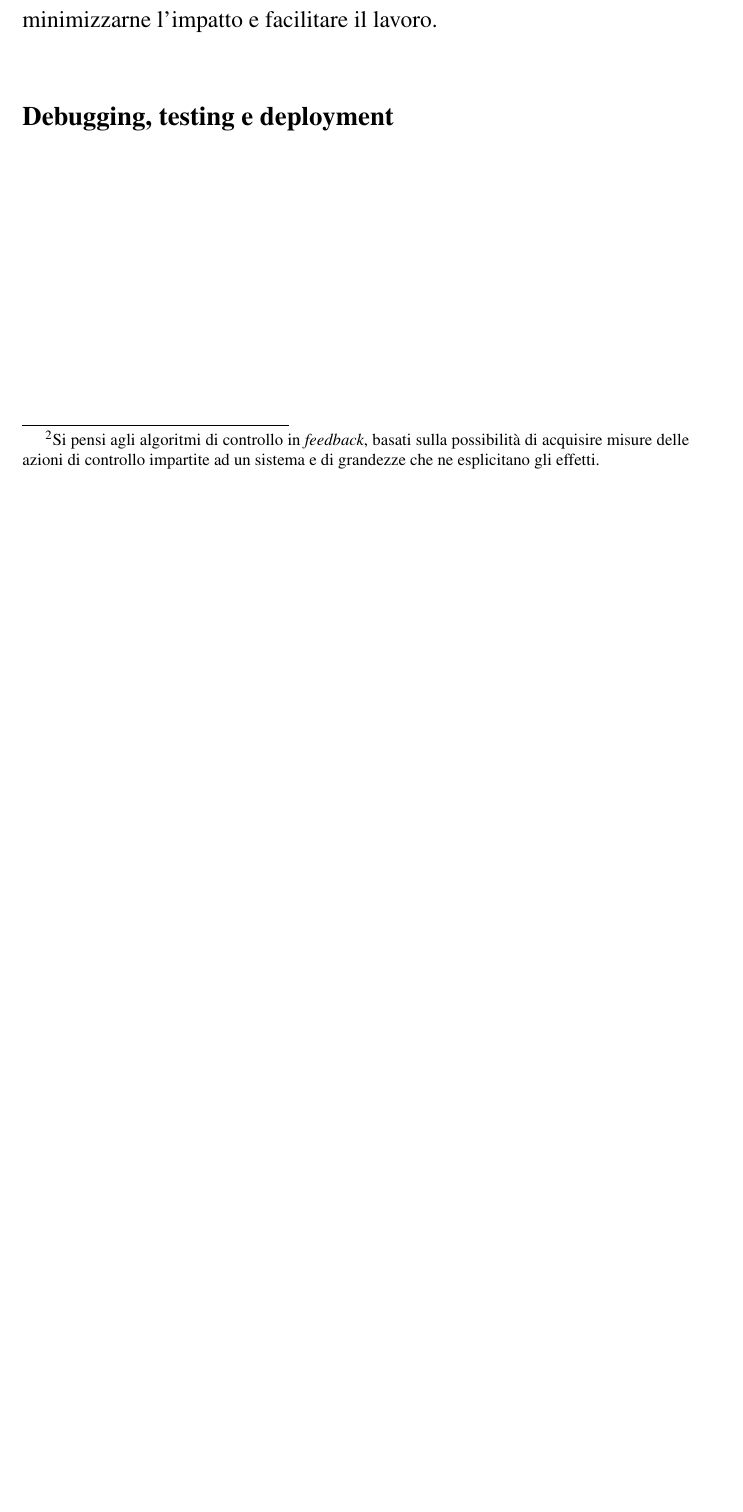
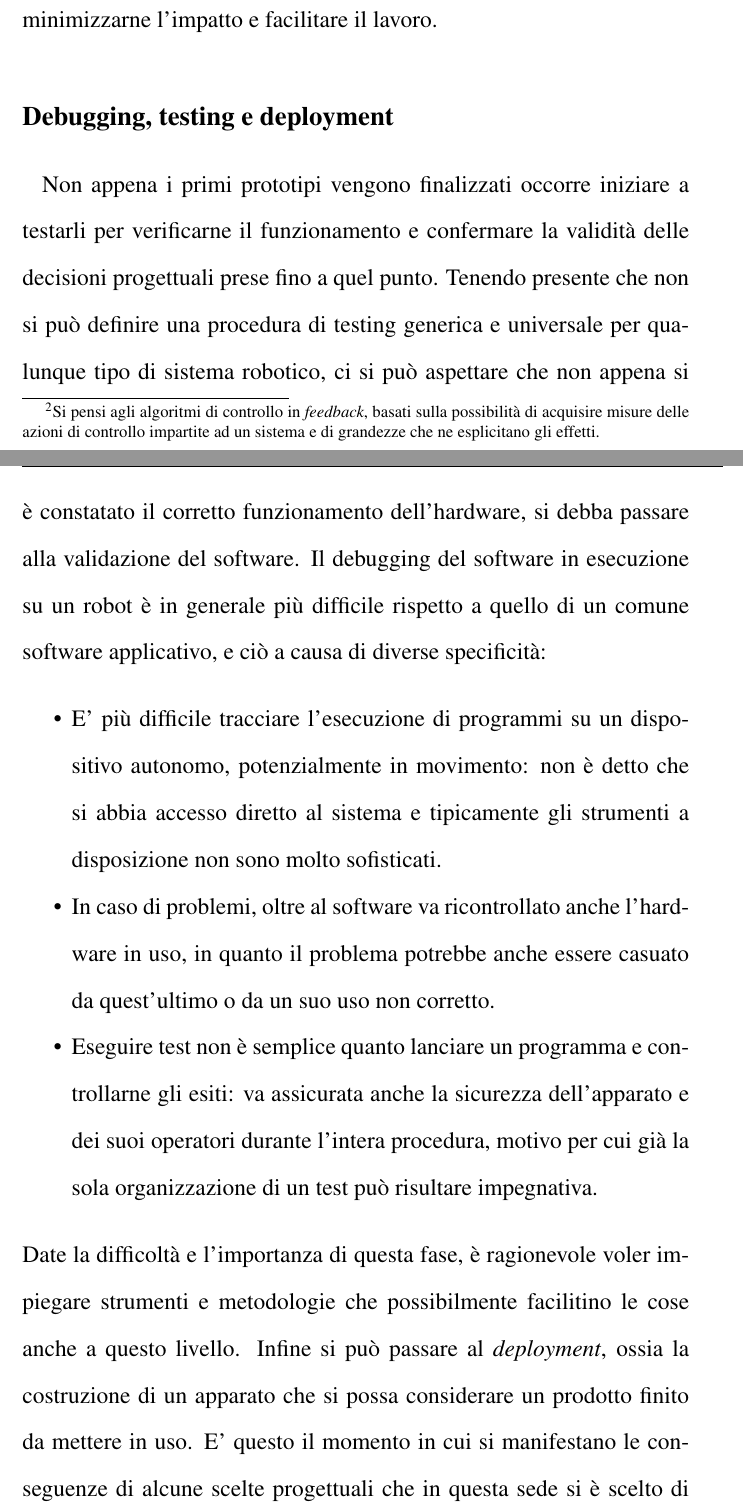
Before and after one commit to robmasocco/MasterThesis_RobertoMasocco, a LaTeX thesis (main.tex, which reads Mainmatter/Chapters/Chapter2.tex): part of page 26 of 33 before the commit and two parts of pages 26 and 27 of 35 after it, the two joined at a grey line, cut so that both start at the same text, the shorter picture padded with empty space. Compiled offline with pdfLaTeX.

Commit message:
Wrote testing subsection

```diff
--- a/Mainmatter/Chapters/Chapter2.tex
+++ b/Mainmatter/Chapters/Chapter2.tex
@@ -59,3 +59,10 @@ Niente di più si può dire su di esse prescindendo dal caso di specie, tuttavia
 \phantomsection
 \subsection*{Debugging, testing e deployment}
 \addcontentsline{toc}{subsection}{Debugging, testing e deployment}
+\indent Non appena i primi prototipi vengono finalizzati occorre iniziare a testarli per verificarne il funzionamento e confermare la validità delle decisioni progettuali prese fino a quel punto. Tenendo presente che non si può definire una procedura di testing generica e universale per qualunque tipo di sistema robotico, ci si può aspettare che non appena si è constatato il corretto funzionamento dell'hardware, si debba passare alla validazione del software. Il debugging del software in esecuzione su un robot è in generale più difficile rispetto a quello di un comune software applicativo, e ciò a causa di diverse specificità:
+\begin{itemize}
+    \item E' più difficile tracciare l'esecuzione di programmi su un dispositivo autonomo, potenzialmente in movimento: non è detto che si abbia accesso diretto al sistema e tipicamente gli strumenti a disposizione non sono molto sofisticati.
+    \item In caso di problemi, oltre al software va ricontrollato anche l'hardware in uso, in quanto il problema potrebbe anche essere casuato da quest'ultimo o da un suo uso non corretto.
+    \item Eseguire test non è semplice quanto lanciare un programma e controllarne gli esiti: va assicurata anche la sicurezza dell'apparato e dei suoi operatori durante l'intera procedura, motivo per cui già la sola organizzazione di un test può risultare impegnativa.
+\end{itemize}
+Date la difficoltà e l'importanza di questa fase, è ragionevole voler impiegare strumenti e metodologie che possibilmente facilitino le cose anche a questo livello. Infine si può passare al \emph{deployment}, ossia la costruzione di un apparato che si possa considerare un prodotto finito da mettere in uso. E' questo il momento in cui si manifestano le conseguenze di alcune scelte progettuali che in questa sede si è scelto di non trattare, relative ad esempio alla produzione e realizzazione delle varie parti. Ciò non toglie come una ragionevole oculatezza nelle fasi precedenti possa risultare conveniente anche qui.
```
